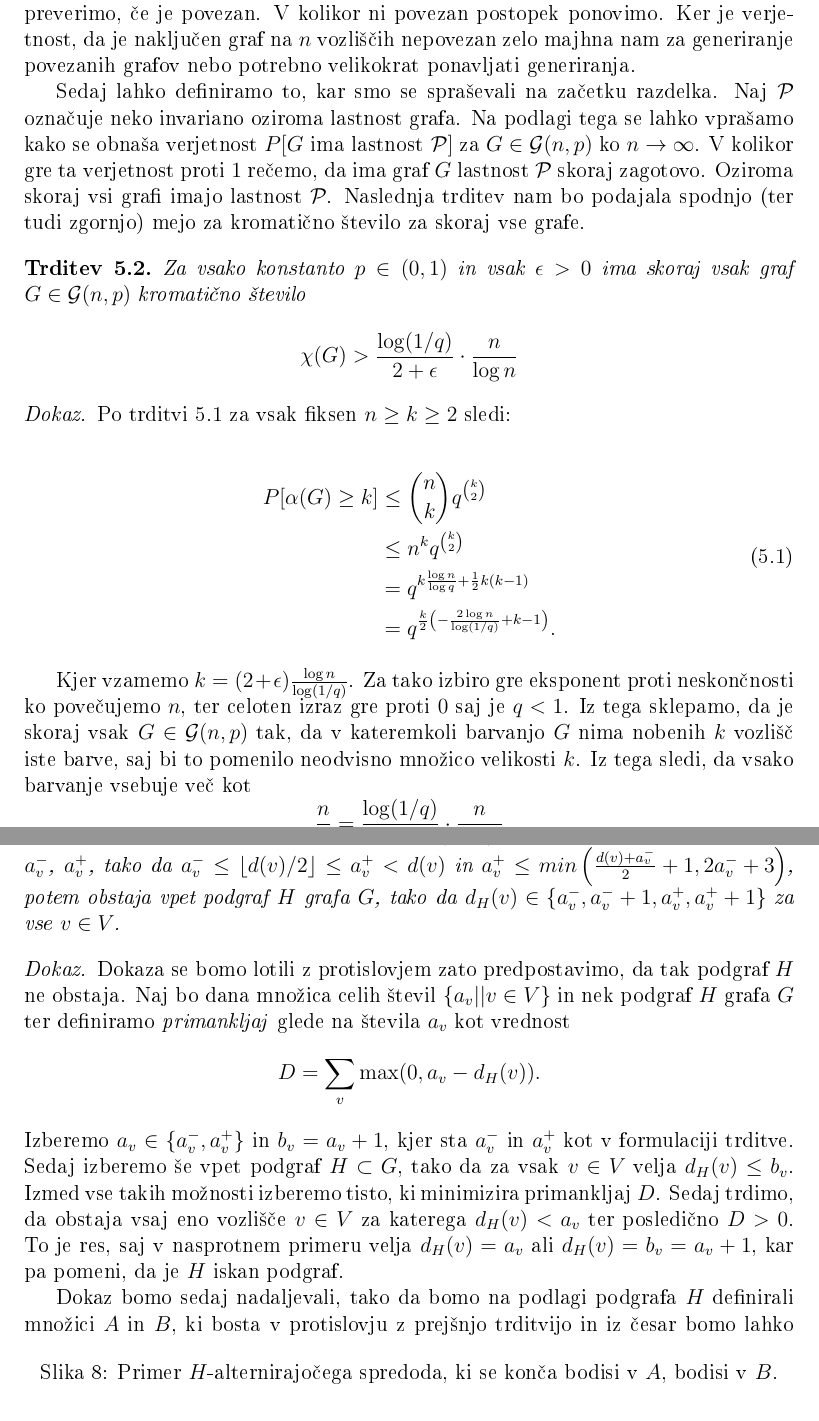
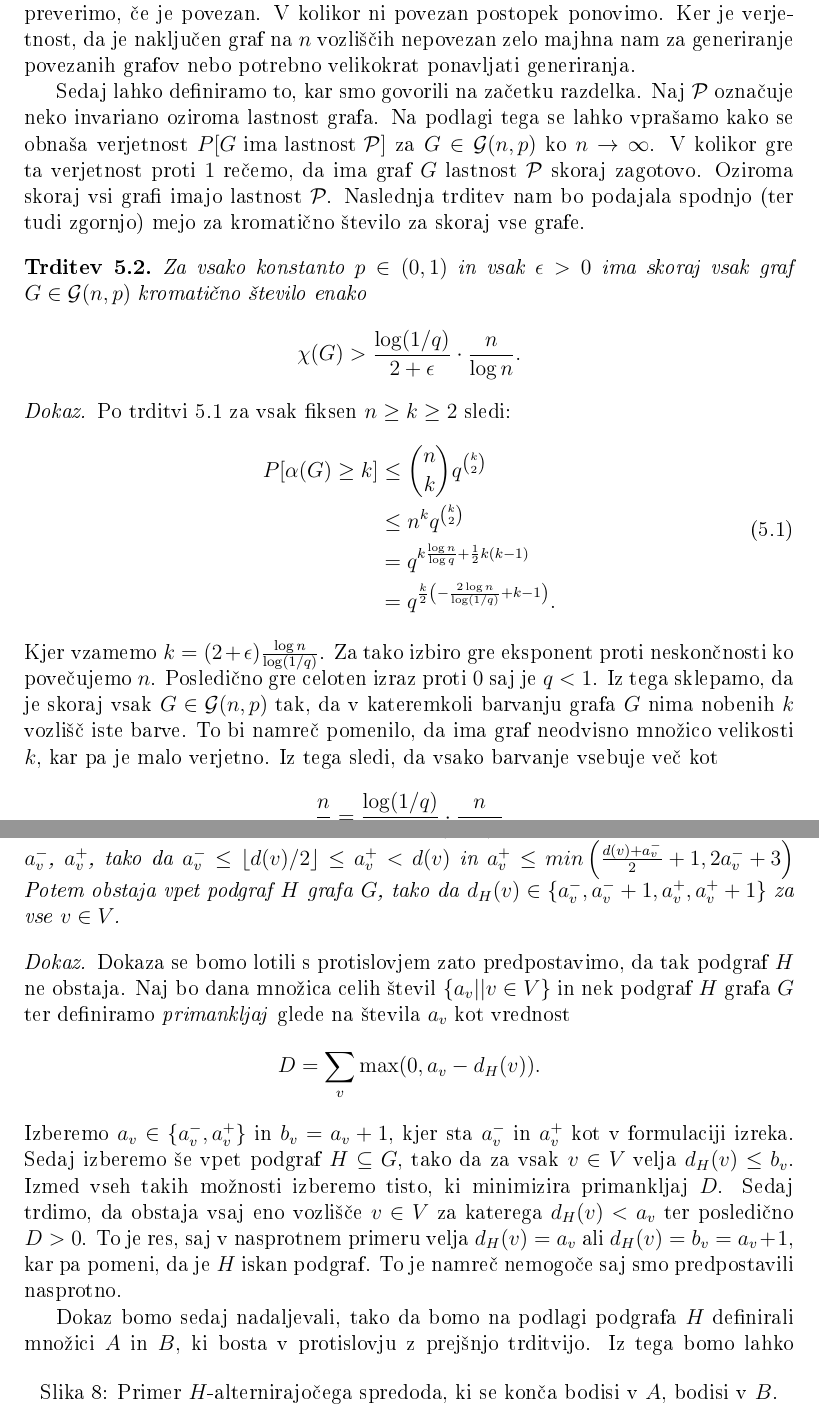
Before and after one commit to gasperxy/Magistersa-Naloga, a LaTeX document (Tex/magisterij.tex): two parts of pages 35 and 37 of 78, joined at a grey line, cut so that both start at the same text. The pictures show the PDF file Tex/magisterij.pdf that the author committed with the source.

Commit message:
manjši popravki verjetnostnih metod

```diff
--- a/Tex/magisterij.tex
+++ b/Tex/magisterij.tex
@@ -980,14 +980,13 @@ Verjetnost, da je neka množica $U \subseteq V$ velikost $k$ neodvisna v $G$ je
 
 Na podoben način lahko dokažemo ogromno zanimivih lastnosti grafov, vendar jih za naš primer nebomo potrebovali. Kot zanimivost mogoče navedimo dejstvo, da so naključni grafi $G \in \mathcal{G}(n, p)$ močno povezani tudi za majhne vrednosti $p$. To pomeni, da so naključni grafi v splošnem povezani. Pri tem velja omenit še to, da je generacija naključnih grafov zelo preprosta medtem ko je generiranje strogo povezanih grafov težek problem. Na podlagi zgornje ugotovitve lahko simuliramo generiranje povezanih grafov. Enostavno generiramo poljuben naključen graf in preverimo, če je povezan. V kolikor ni povezan postopek ponovimo. Ker je verjetnost, da je naključen graf na $n$ vozliščih nepovezan zelo majhna nam za generiranje povezanih grafov nebo potrebno velikokrat ponavljati generiranja.
 
-Sedaj lahko definiramo to, kar smo se spraševali na začetku razdelka. Naj $\mathcal{P}$ označuje neko invariano oziroma lastnost grafa. Na podlagi tega se lahko vprašamo kako se obnaša verjetnost $P[G \text{ ima lastnost } \mathcal{P}]$ za $G \in \mathcal{G}(n, p)$ ko $n \rightarrow \infty$. V kolikor gre ta verjetnost proti $1$ rečemo, da ima graf $G$ lastnost $\mathcal{P}$ skoraj zagotovo. Oziroma skoraj vsi grafi imajo lastnost $\mathcal{P}$. Naslednja trditev nam bo podajala spodnjo (ter tudi zgornjo) mejo za kromatično število za skoraj vse grafe.
+Sedaj lahko definiramo to, kar smo govorili na začetku razdelka. Naj $\mathcal{P}$ označuje neko invariano oziroma lastnost grafa. Na podlagi tega se lahko vprašamo kako se obnaša verjetnost $P[G \text{ ima lastnost } \mathcal{P}]$ za $G \in \mathcal{G}(n, p)$ ko $n \rightarrow \infty$. V kolikor gre ta verjetnost proti $1$ rečemo, da ima graf $G$ lastnost $\mathcal{P}$ skoraj zagotovo. Oziroma skoraj vsi grafi imajo lastnost $\mathcal{P}$. Naslednja trditev nam bo podajala spodnjo (ter tudi zgornjo) mejo za kromatično število za skoraj vse grafe.
 \begin{trditev}
-Za vsako konstanto $p \in (0,1)$ in vsak $\epsilon > 0$ ima skoraj vsak graf $G \in \mathcal{G}(n, p)$ kromatično število
-$$ \chi(G) > \frac{\log(1/q)}{2 + \epsilon} \cdot \frac{n}{\log n} $$
+Za vsako konstanto $p \in (0,1)$ in vsak $\epsilon > 0$ ima skoraj vsak graf $G \in \mathcal{G}(n, p)$ kromatično število enako
+$$ \chi(G) > \frac{\log(1/q)}{2 + \epsilon} \cdot \frac{n}{\log n}. $$
 \end{trditev}
 \begin{proof}
 Po trditvi \ref{indeprand} za vsak fiksen $n \ge k \ge 2$ sledi:
-
 \begin{equation}
 \begin{split}
 P[\alpha(G) \ge k]  &\le {n \choose k} q ^{k \choose 2} \\
@@ -996,8 +995,7 @@ P[\alpha(G) \ge k]  &\le {n \choose k} q ^{k \choose 2} \\
 &= q^{\frac{k}{2}\left(- \frac{2 \log n}{\log(1/q)} + k - 1\right)}.
 \end{split}
 \end{equation}
-
-Kjer vzamemo $k = (2 + \epsilon) \frac{\log n}{\log (1/q)}$. Za tako izbiro gre eksponent proti neskončnosti ko povečujemo $n$, ter celoten izraz gre proti $0$ saj je $q < 1$. Iz tega sklepamo, da je skoraj vsak $G \in \mathcal{G}(n, p)$ tak, da v kateremkoli barvanjo $G$ nima nobenih $k$ vozlišč iste barve, saj bi to pomenilo neodvisno množico velikosti $k$. Iz tega sledi, da vsako barvanje vsebuje več kot
+Kjer vzamemo $k = (2 + \epsilon) \frac{\log n}{\log (1/q)}$. Za tako izbiro gre eksponent proti neskončnosti ko povečujemo $n$. Posledično gre celoten izraz proti $0$ saj je $q < 1$. Iz tega sklepamo, da je skoraj vsak $G \in \mathcal{G}(n, p)$ tak, da v kateremkoli barvanju grafa $G$ nima nobenih $k$ vozlišč iste barve. To bi namreč pomenilo, da ima graf neodvisno množico velikosti $k$, kar pa je malo verjetno. Iz tega sledi, da vsako barvanje vsebuje več kot
 $$ \frac{n}{k} = \frac{\log (1/q)}{2 + \epsilon} \cdot \frac{n}{\log n} $$
 barv.
 \end{proof}
@@ -1024,20 +1020,20 @@ Dokaz zgornje trditve je posledica bolj splošnega izreka, lahko pa se jo dokaž
 
 \begin{izrek}[~\citet{random12}]
 \label{factor}
-Naj bo $G = (V, E)$ graf in za vse $v \in V$ cela števila $a_v^-$, $a_v^+$, tako da $a_v^- \le \lfloor d(v)/2 \rfloor \le a_v^+ < d(v)$ in $a_v^+ \le min \left( \frac{d(v) + a_v^-}{2} + 1, 2a_v^- + 3 \right)$, potem obstaja vpet podgraf $H$ grafa $G$, tako da $d_H(v) \in \{ a_v^-, a_v^- + 1, a_v^+, a_v^+ + 1\}$ za vse $v \in V$.
+Naj bo $G = (V, E)$ graf in za vse $v \in V$ cela števila $a_v^-$, $a_v^+$, tako da $a_v^- \le \lfloor d(v)/2 \rfloor \le a_v^+ < d(v)$ in $a_v^+ \le min \left( \frac{d(v) + a_v^-}{2} + 1, 2a_v^- + 3 \right)$ Potem obstaja vpet podgraf $H$ grafa $G$, tako da $d_H(v) \in \{ a_v^-, a_v^- + 1, a_v^+, a_v^+ + 1\}$ za vse $v \in V$.
 \end{izrek}
 
 \begin{proof}
-Dokaza se bomo lotili z protislovjem zato predpostavimo, da tak podgraf $H$ ne obstaja. Naj bo dana množica celih števil $\{ a_v  || v \in V\}$ in nek podgraf $H$ grafa $G$ ter definiramo \textit{primankljaj} glede na števila $a_v$ kot vrednost
+Dokaza se bomo lotili s protislovjem zato predpostavimo, da tak podgraf $H$ ne obstaja. Naj bo dana množica celih števil $\{ a_v  || v \in V\}$ in nek podgraf $H$ grafa $G$ ter definiramo \textit{primankljaj} glede na števila $a_v$ kot vrednost
 $$D = \sum_v \max(0, a_v - d_H(v)) .$$
-Izberemo $a_v \in \{a_v^-, a_v^+\}$ in $b_v = a_v +1$, kjer sta $a_v^-$ in $a_v^+$ kot v formulaciji trditve. Sedaj izberemo še vpet podgraf $H \subset G$, tako da za vsak $v \in V$ velja $d_H(v) \le b_v$. Izmed vse takih možnosti izberemo tisto, ki minimizira primankljaj $D$.  Sedaj trdimo, da obstaja vsaj eno vozlišče $v \in V$ za katerega $d_H(v) < a_v$ ter posledično $D > 0$. To je res, saj v nasprotnem primeru  velja $d_H(v) = a_v$ ali $d_H(v) = b_v = a_v + 1$, kar pa pomeni, da je $H$ iskan podgraf.
+Izberemo $a_v \in \{a_v^-, a_v^+\}$ in $b_v = a_v +1$, kjer sta $a_v^-$ in $a_v^+$ kot v formulaciji izreka. Sedaj izberemo še vpet podgraf $H \subseteq G$, tako da za vsak $v \in V$ velja $d_H(v) \le b_v$. Izmed vseh takih možnosti izberemo tisto, ki minimizira primankljaj $D$.  Sedaj trdimo, da obstaja vsaj eno vozlišče $v \in V$ za katerega $d_H(v) < a_v$ ter posledično $D > 0$. To je res, saj v nasprotnem primeru  velja $d_H(v) = a_v$ ali $d_H(v) = b_v = a_v + 1$, kar pa pomeni, da je $H$ iskan podgraf. To je namreč nemogoče saj smo predpostavili nasprotno.
 
 Dokaz bomo sedaj nadaljevali, tako da bomo na podlagi podgrafa $H$ definirali množici $A$ in $B$, ki bosta v protislovju z  \begin{figure}[h!]
 \caption{Primer $H$-alternirajočega spredoda, ki se konča bodisi v $A$, bodisi v $B$.}
 \label{im1}
 \centering
     \includegraphics[scale=0.5]{alt1.png}
-    \end{figure}prejšnjo trditvijo in iz česar bomo lahko sklepali, da je bila naša predpostvka napačna ter mora obstajati iskan podgraf $H$.
+    \end{figure}prejšnjo trditvijo. Iz tega bomo lahko sklepali, da je bila naša predpostvka napačna ter mora obstajati iskan podgraf $H$.
 Definirajmo množico $A_0 = \{v : d_H(v) < a_v\}$ in \textit{H-alternirajoč sprehod} kot sprehod $P = v_0v_1\ldots v_k$, ki se začne v vozlišču $v_0 \in A_0$ in dodatno velja $v_iv_{i+1} \in G-H$ za sod $i$ ter $v_iv_{i+1} \in H$ za lih $i$. Tak sprehod se torej začne v nekem vozlišču iz $A_0$ nato nadaljuje do nekega vozlišča preko povezave, ki je ni v $H$, nato po povezavi v $H$ in tako dalje. Sedaj označimo množici
 \begin{itemize}
 \item $A = \{v \text{ : obstaja $H$-alternirajoč sprehod sode dolžine, ki se konča z $v$}\}$ in
```
Also changed, not shown: Tex/magisterij.pdf, Tex/magisterij.tex (16 more changed lines).
